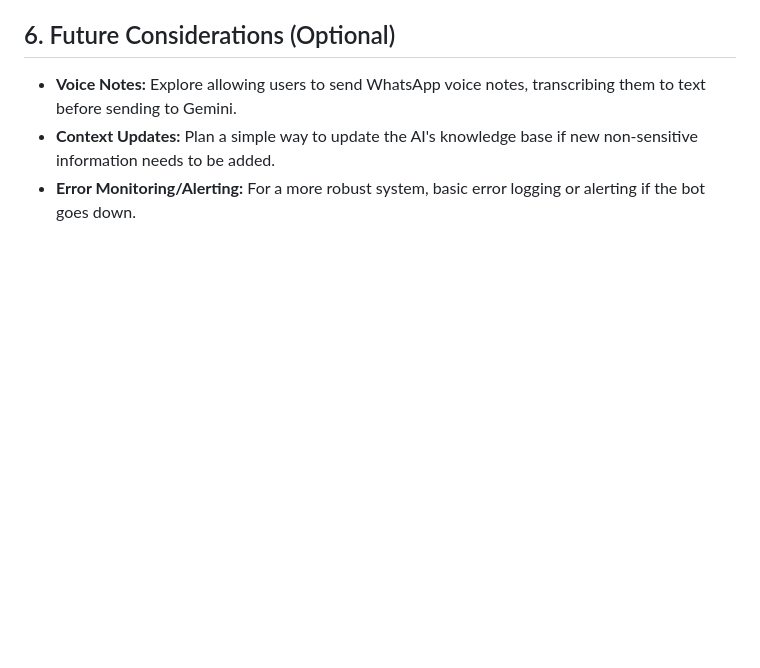
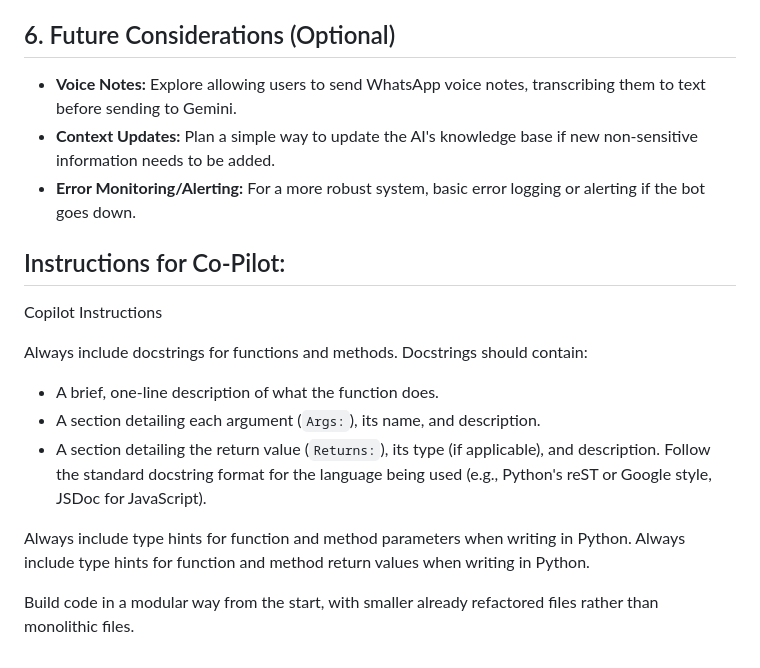
Before and after one commit to WillStephenn/Agent-G, a Markdown page: Project Spec.md, the part around the change. GitHub-like rendering; blank space fills up the shorter version.

Commit message:
Moved co-pilot instructions to the project spec

```diff
--- a/Project Spec.md
+++ b/Project Spec.md
@@ -131,3 +131,18 @@ To create a WhatsApp-based AI assistant that help the family navigate and unders
 * **Voice Notes:** Explore allowing users to send WhatsApp voice notes, transcribing them to text before sending to Gemini.
 * **Context Updates:** Plan a simple way to update the AI's knowledge base if new non-sensitive information needs to be added.
 * **Error Monitoring/Alerting:** For a more robust system, basic error logging or alerting if the bot goes down.
+
+## Instructions for Co-Pilot:
+Copilot Instructions
+
+Always include docstrings for functions and methods.
+Docstrings should contain:
+- A brief, one-line description of what the function does.
+- A section detailing each argument (`Args:`), its name, and description.
+- A section detailing the return value (`Returns:`), its type (if applicable), and description.
+Follow the standard docstring format for the language being used (e.g., Python's reST or Google style, JSDoc for JavaScript).
+
+Always include type hints for function and method parameters when writing in Python.
+Always include type hints for function and method return values when writing in Python.
+
+Build code in a modular way from the start, with smaller already refactored files rather than monolithic files.
```
